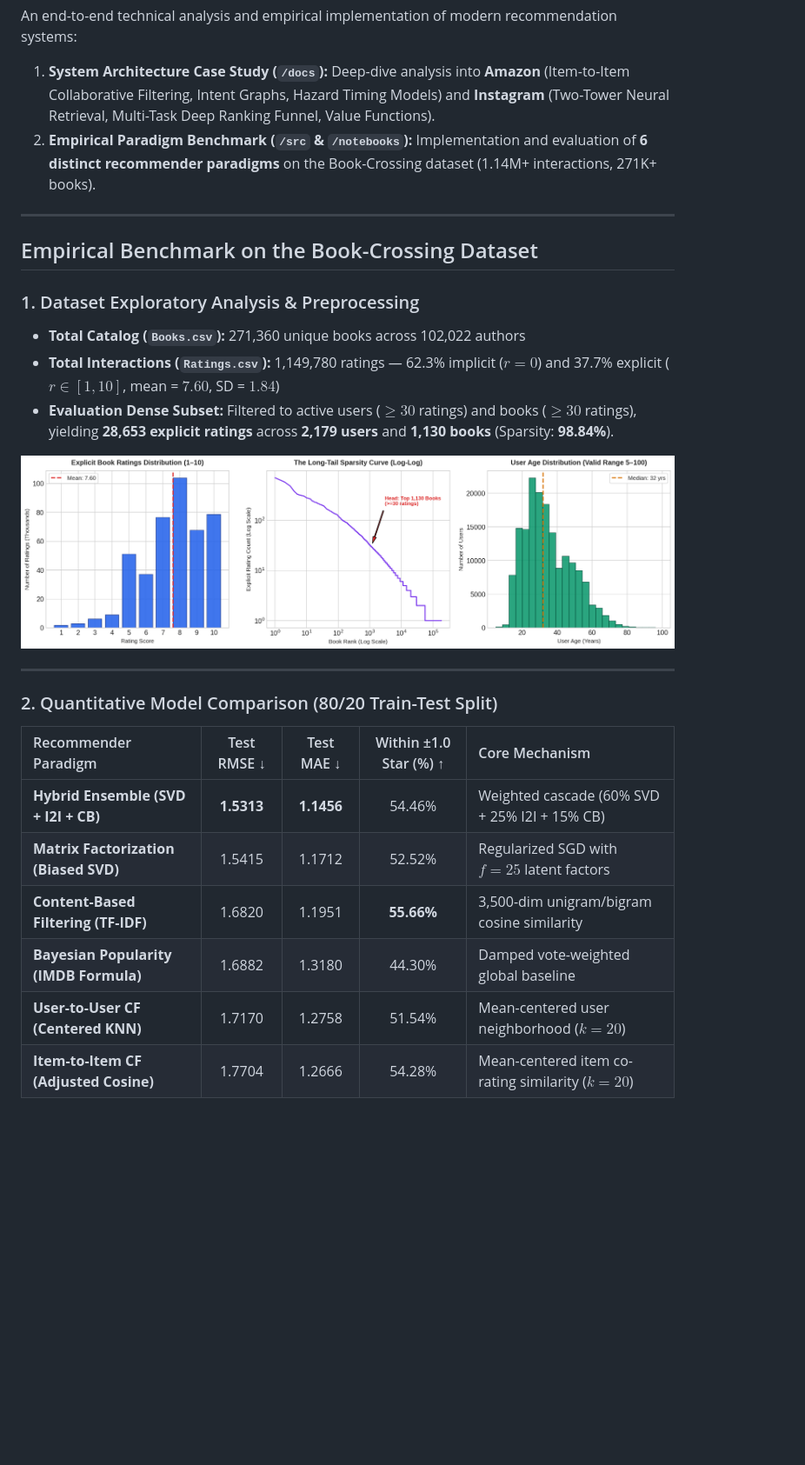
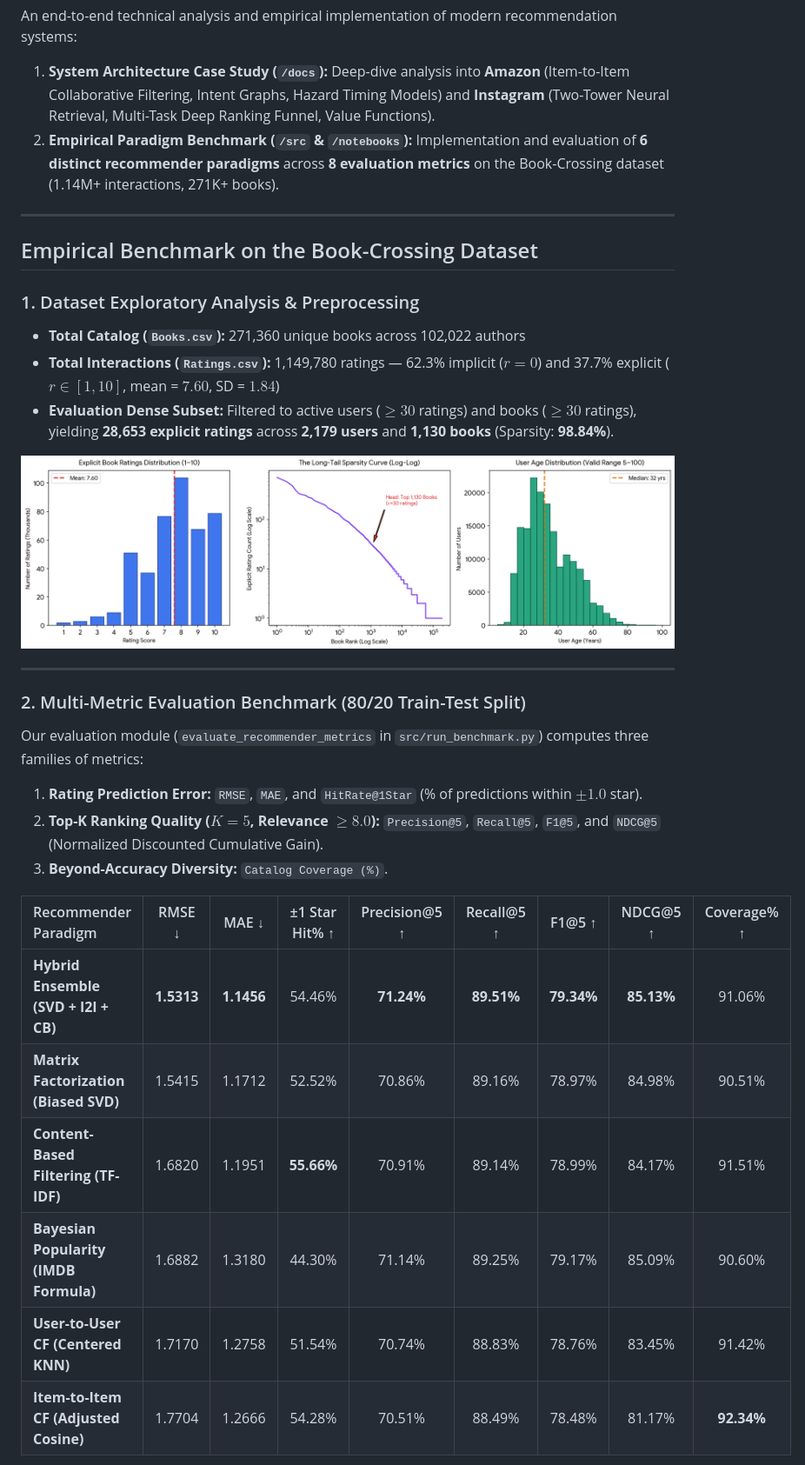
Before and after one commit to ishanshrivas0966/recommender-systems-analysis, a Markdown page: README.md, the part around the change. Shown at 87% size. Drawn GitHub-style; pictures changed too: assets/dataset_eda_overview.png; blank space fills up the shorter version.

```diff
--- a/README.md
+++ b/README.md
@@ -4,7 +4,7 @@
 
 An end-to-end technical analysis and empirical implementation of modern recommendation systems:
 1. **System Architecture Case Study (`/docs`):** Deep-dive analysis into **Amazon** (Item-to-Item Collaborative Filtering, Intent Graphs, Hazard Timing Models) and **Instagram** (Two-Tower Neural Retrieval, Multi-Task Deep Ranking Funnel, Value Functions).
-2. **Empirical Paradigm Benchmark (`/src` & `/notebooks`):** Implementation and evaluation of **6 distinct recommender paradigms** on the Book-Crossing dataset (1.14M+ interactions, 271K+ books).
+2. **Empirical Paradigm Benchmark (`/src` & `/notebooks`):** Implementation and evaluation of **6 distinct recommender paradigms** across **8 evaluation metrics** on the Book-Crossing dataset (1.14M+ interactions, 271K+ books).
 
 ---
 
@@ -19,16 +19,21 @@ An end-to-end technical analysis and empirical implementation of modern recommen
 
 ---
 
-### 2. Quantitative Model Comparison (80/20 Train-Test Split)
+### 2. Multi-Metric Evaluation Benchmark (80/20 Train-Test Split)
 
-| Recommender Paradigm | Test RMSE ↓ | Test MAE ↓ | Within ±1.0 Star (%) ↑ | Core Mechanism |
-| :--- | :---: | :---: | :---: | :--- |
-| **Hybrid Ensemble (SVD + I2I + CB)** | **1.5313** | **1.1456** | 54.46% | Weighted cascade (60% SVD + 25% I2I + 15% CB) |
-| **Matrix Factorization (Biased SVD)** | 1.5415 | 1.1712 | 52.52% | Regularized SGD with $f=25$ latent factors |
-| **Content-Based Filtering (TF-IDF)** | 1.6820 | 1.1951 | **55.66%** | 3,500-dim unigram/bigram cosine similarity |
-| **Bayesian Popularity (IMDB Formula)** | 1.6882 | 1.3180 | 44.30% | Damped vote-weighted global baseline |
-| **User-to-User CF (Centered KNN)** | 1.7170 | 1.2758 | 51.54% | Mean-centered user neighborhood ($k=20$) |
-| **Item-to-Item CF (Adjusted Cosine)** | 1.7704 | 1.2666 | 54.28% | Mean-centered item co-rating similarity ($k=20$) |
+Our evaluation module (`evaluate_recommender_metrics` in `src/run_benchmark.py`) computes three families of metrics:
+1. **Rating Prediction Error:** `RMSE`, `MAE`, and `HitRate@1Star` (% of predictions within $\pm 1.0$ star).
+2. **Top-K Ranking Quality ($K=5$, Relevance $\ge 8.0$):** `Precision@5`, `Recall@5`, `F1@5`, and `NDCG@5` (Normalized Discounted Cumulative Gain).
+3. **Beyond-Accuracy Diversity:** `Catalog Coverage (%)`.
+
+| Recommender Paradigm | RMSE ↓ | MAE ↓ | ±1 Star Hit% ↑ | Precision@5 ↑ | Recall@5 ↑ | F1@5 ↑ | NDCG@5 ↑ | Coverage% ↑ |
+| :--- | :---: | :---: | :---: | :---: | :---: | :---: | :---: | :---: |
+| **Hybrid Ensemble (SVD + I2I + CB)** | **1.5313** | **1.1456** | 54.46% | **71.24%** | **89.51%** | **79.34%** | **85.13%** | 91.06% |
+| **Matrix Factorization (Biased SVD)** | 1.5415 | 1.1712 | 52.52% | 70.86% | 89.16% | 78.97% | 84.98% | 90.51% |
+| **Content-Based Filtering (TF-IDF)** | 1.6820 | 1.1951 | **55.66%** | 70.91% | 89.14% | 78.99% | 84.17% | 91.51% |
+| **Bayesian Popularity (IMDB Formula)** | 1.6882 | 1.3180 | 44.30% | 71.14% | 89.25% | 79.17% | 85.09% | 90.60% |
+| **User-to-User CF (Centered KNN)** | 1.7170 | 1.2758 | 51.54% | 70.74% | 88.83% | 78.76% | 83.45% | 91.42% |
+| **Item-to-Item CF (Adjusted Cosine)** | 1.7704 | 1.2666 | 54.28% | 70.51% | 88.49% | 78.48% | 81.17% | **92.34%** |
 
 ![Paradigm Benchmark Comparison](assets/paradigm_benchmark_comparison.png)
 
```
Also changed, not shown: assets/paradigm_benchmark_comparison.png, 3 other files.
